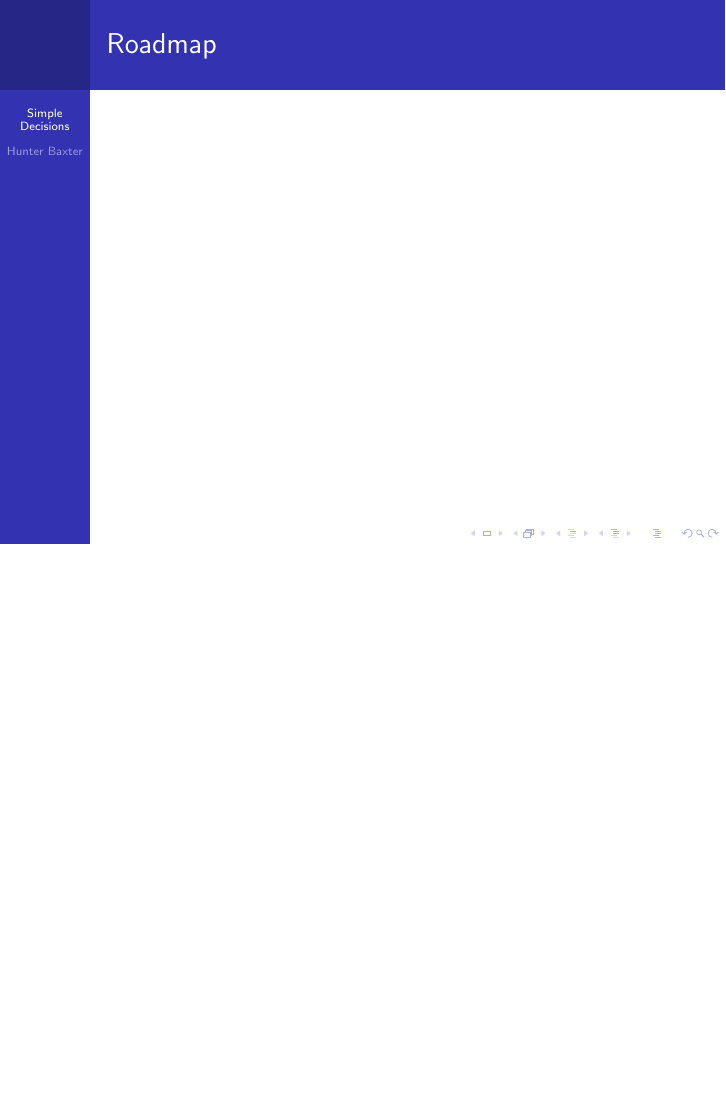
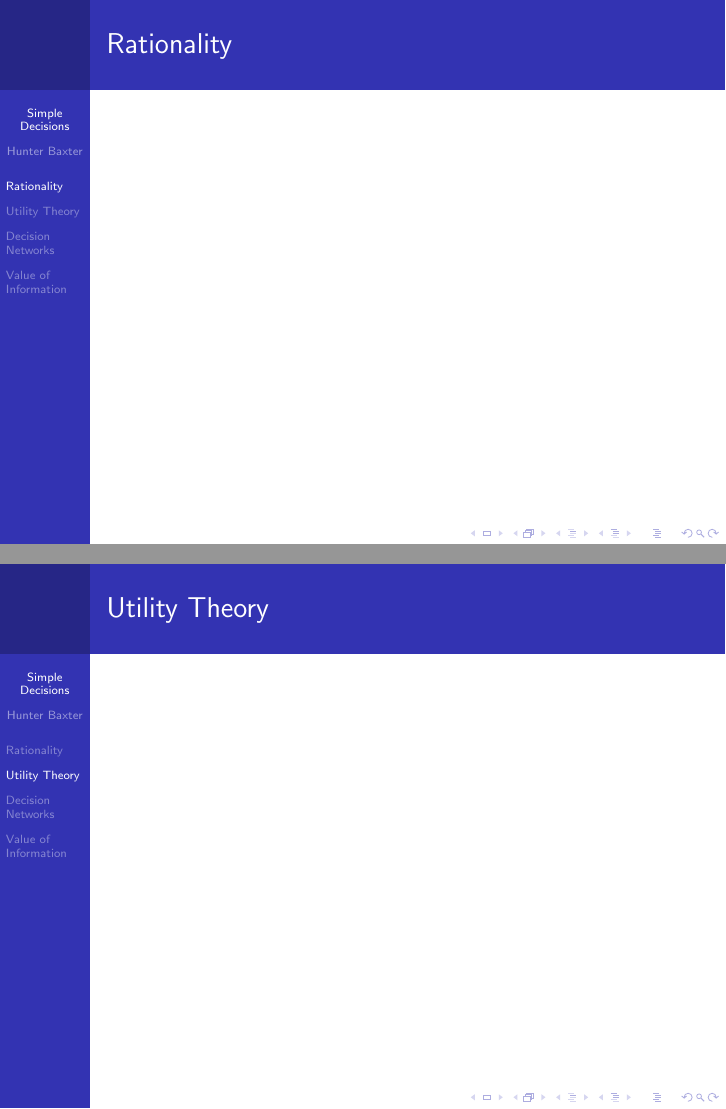
Before and after one commit to hunterbaxter/simple_decisions, LaTeX slides (main.tex): page 3 of 3 before the commit and pages 3 and 4 of 7 after it, the two joined at a grey line, the shorter picture padded with empty space. Compiled offline with pdfLaTeX.

Commit message:
Added general formatting and framework

```diff
--- a/main.tex
+++ b/main.tex
@@ -19,6 +18,13 @@
+    \item Decision Networks
+    \item Value of Information
+\end{itemize}
 \end{frame}
 
+\section{Rationality}
+\begin{frame}{Rationality}
+\end{frame}
 
-\begin{frame}
-\frametitle{Roadmap}
+\section{Utility Theory}
+\begin{frame}{Utility Theory}
+\end{frame}
 
@@ -25,3 +35,8 @@
+\section{Value of Information}
+\begin{frame}{Value of Information}
+\end{frame}
+
+\begin{frame}{Conclusion}
 \end{frame}
 
 \end{document}
```
Also changed, not shown: main.tex (11 more changed lines).
